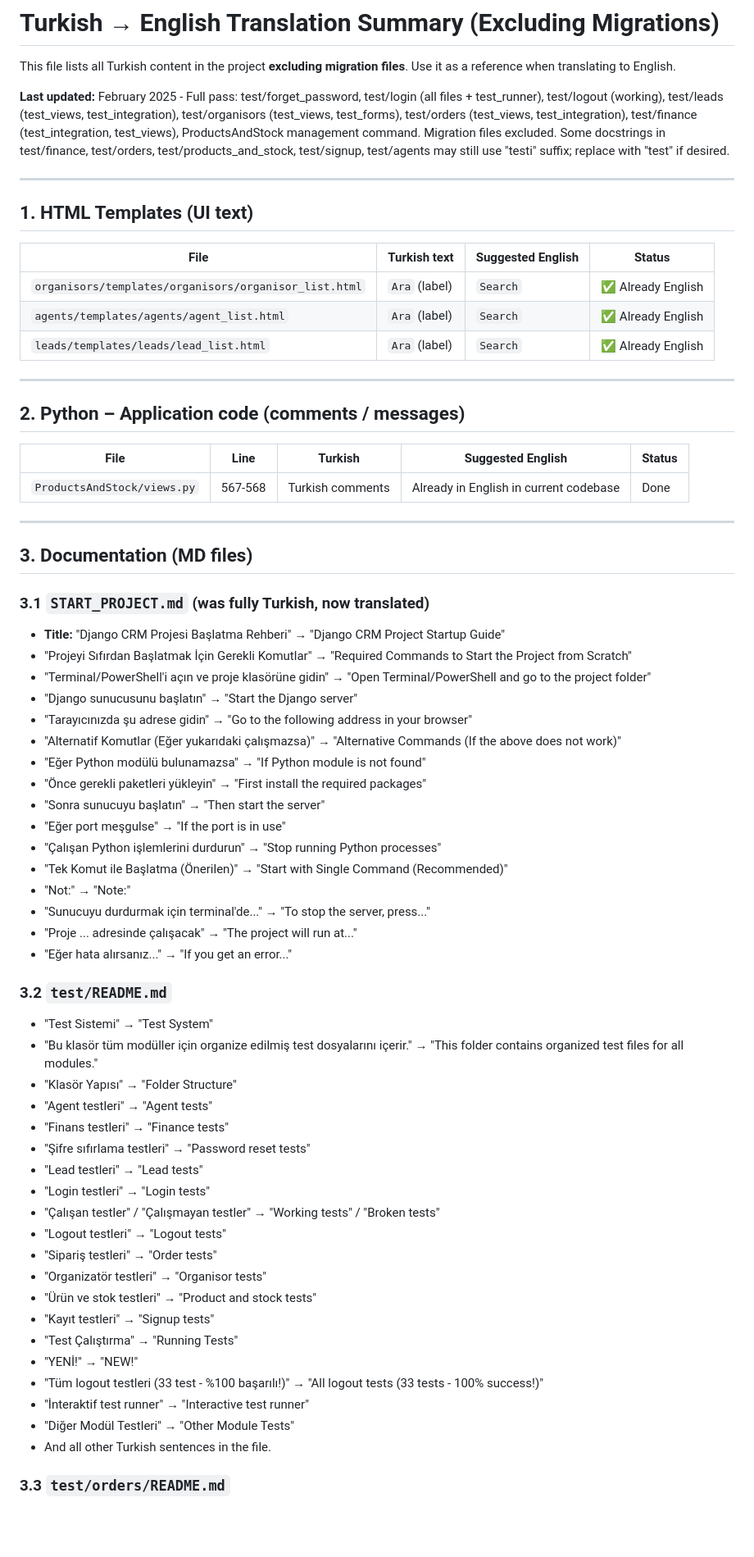
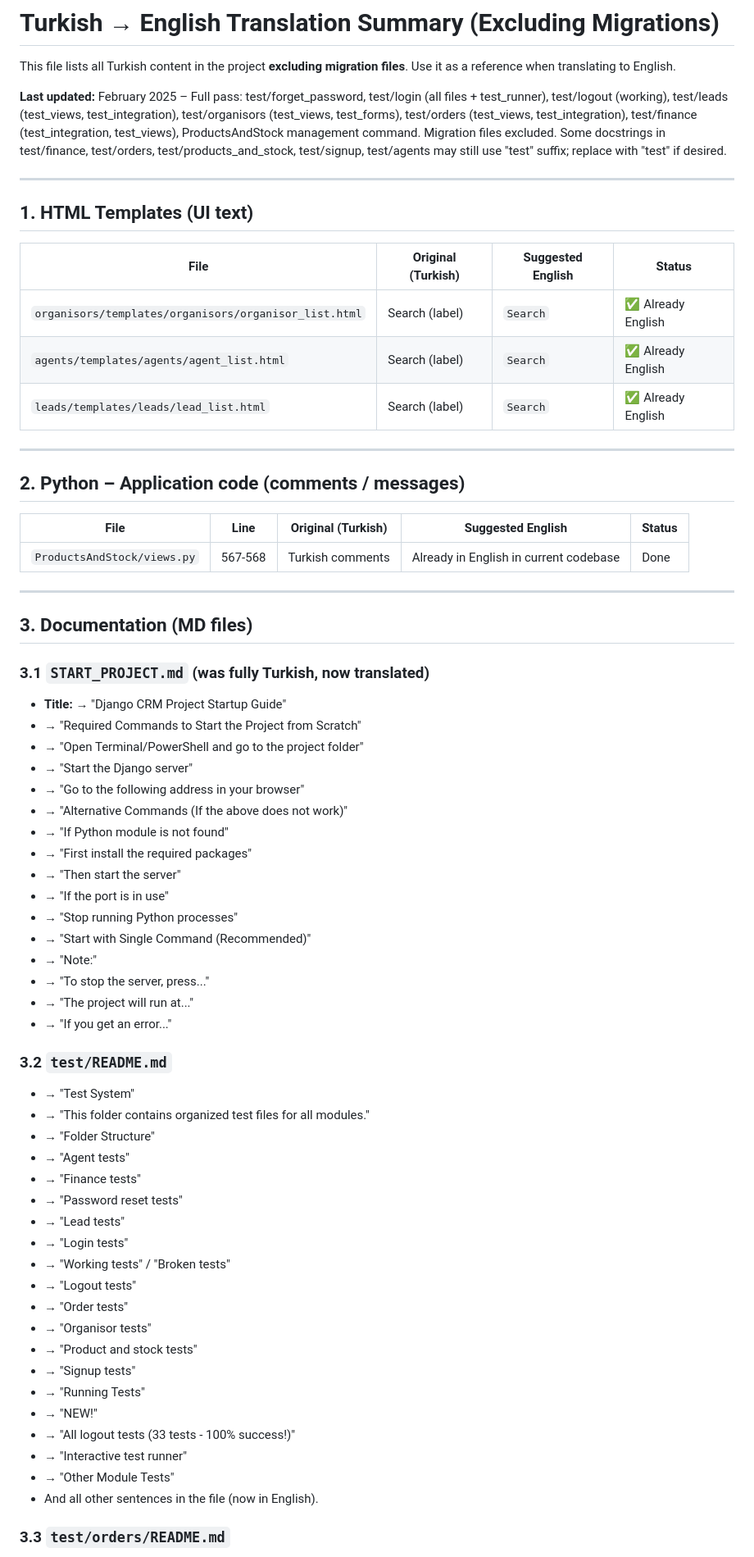
Before and after one commit to BerkAkidil9/Crm-Example, a Markdown page: TURKISH_TO_ENGLISH_AUDIT.md, the part around one of its changes. Shown at 82% size. Rendered like a GitHub page; blank space fills up the shorter version.

```diff
--- a/TURKISH_TO_ENGLISH_AUDIT.md
+++ b/TURKISH_TO_ENGLISH_AUDIT.md
@@ -2,24 +2,24 @@
 
 This file lists all Turkish content in the project **excluding migration files**. Use it as a reference when translating to English.
 
-**Last updated:** February 2025 - Full pass: test/forget_password, test/login (all files + test_runner), test/logout (working), test/leads (test_views, test_integration), test/organisors (test_views, test_forms), test/orders (test_views, test_integration), test/finance (test_integration, test_views), ProductsAndStock management command. Migration files excluded. Some docstrings in test/finance, test/orders, test/products_and_stock, test/signup, test/agents may still use "testi" suffix; replace with "test" if desired.
+**Last updated:** February 2025 – Full pass: test/forget_password, test/login (all files + test_runner), test/logout (working), test/leads (test_views, test_integration), test/organisors (test_views, test_forms), test/orders (test_views, test_integration), test/finance (test_integration, test_views), ProductsAndStock management command. Migration files excluded. Some docstrings in test/finance, test/orders, test/products_and_stock, test/signup, test/agents may still use "test" suffix; replace with "test" if desired.
 
 ---
 
 ## 1. HTML Templates (UI text)
 
-| File | Turkish text | Suggested English | Status |
-|-------|--------------|---------------------|--------|
-| `organisors/templates/organisors/organisor_list.html` | `Ara` (label) | `Search` | ✅ Already English |
-| `agents/templates/agents/agent_list.html` | `Ara` (label) | `Search` | ✅ Already English |
-| `leads/templates/leads/lead_list.html` | `Ara` (label) | `Search` | ✅ Already English |
+| File | Original (Turkish) | Suggested English | Status |
+|-------|---------------------|---------------------|--------|
+| `organisors/templates/organisors/organisor_list.html` | Search (label) | `Search` | ✅ Already English |
+| `agents/templates/agents/agent_list.html` | Search (label) | `Search` | ✅ Already English |
+| `leads/templates/leads/lead_list.html` | Search (label) | `Search` | ✅ Already English |
 
 ---
 
 ## 2. Python – Application code (comments / messages)
 
-| File | Line | Turkish | Suggested English | Status |
-|-------|-------|--------|---------------------|--------|
+| File | Line | Original (Turkish) | Suggested English | Status |
+|-------|-------|---------------------|---------------------|--------|
 | `ProductsAndStock/views.py` | 567-568 | Turkish comments | Already in English in current codebase | Done |
 
 ---
@@ -27,43 +27,43 @@ This file lists all Turkish content in the project **excluding migration files**
 ## 3. Documentation (MD files)
 
 ### 3.1 `START_PROJECT.md` (was fully Turkish, now translated)
-- **Title:** "Django CRM Projesi Başlatma Rehberi" → "Django CRM Project Startup Guide"
-- "Projeyi Sıfırdan Başlatmak İçin Gerekli Komutlar" → "Required Commands to Start the Project from Scratch"
-- "Terminal/PowerShell'i açın ve proje klasörüne gidin" → "Open Terminal/PowerShell and go to the project folder"
-- "Django sunucusunu başlatın" → "Start the Django server"
-- "Tarayıcınızda şu adrese gidin" → "Go to the following address in your browser"
-- "Alternatif Komutlar (Eğer yukarıdaki çalışmazsa)" → "Alternative Commands (If the above does not work)"
-- "Eğer Python modülü bulunamazsa" → "If Python module is not found"
-- "Önce gerekli paketleri yükleyin" → "First install the required packages"
-- "Sonra sunucuyu başlatın" → "Then start the server"
-- "Eğer port meşgulse" → "If the port is in use"
-- "Çalışan Python işlemlerini durdurun" → "Stop running Python processes"
-- "Tek Komut ile Başlatma (Önerilen)" → "Start with Single Command (Recommended)"
-- "Not:" → "Note:"
-- "Sunucuyu durdurmak için terminal'de..." → "To stop the server, press..."
-- "Proje ... adresinde çalışacak" → "The project will run at..."
-- "Eğer hata alırsanız..." → "If you get an error..."
+- **Title:** → "Django CRM Project Startup Guide"
+- → "Required Commands to Start the Project from Scratch"
+- → "Open Terminal/PowerShell and go to the project folder"
+- → "Start the Django server"
+- → "Go to the following address in your browser"
+- → "Alternative Commands (If the above does not work)"
+- → "If Python module is not found"
+- → "First install the required packages"
+- → "Then start the server"
+- → "If the port is in use"
+- → "Stop running Python processes"
+- → "Start with Single Command (Recommended)"
+- → "Note:"
+- → "To stop the server, press..."
+- → "The project will run at..."
+- → "If you get an error..."
 
 ### 3.2 `test/README.md`
-- "Test Sistemi" → "Test System"
-- "Bu klasör tüm modüller için organize edilmiş test dosyalarını içerir." → "This folder contains organized test files for all modules."
-- "Klasör Yapısı" → "Folder Structure"
-- "Agent testleri" → "Agent tests"
-- "Finans testleri" → "Finance tests"
-- "Şifre sıfırlama testleri" → "Password reset tests"
-- "Lead testleri" → "Lead tests"
-- "Login testleri" → "Login tests"
-- "Çalışan testler" / "Çalışmayan testler" → "Working tests" / "Broken tests"
-- "Logout testleri" → "Logout tests"
-- "Sipariş testleri" → "Order tests"
-- "Organizatör testleri" → "Organisor tests"
-- "Ürün ve stok testleri" → "Product and stock tests"
-- "Kayıt testleri" → "Signup tests"
-- "Test Çalıştırma" → "Running Tests"
-- "YENİ!" → "NEW!"
-- "Tüm logout testleri (33 test - %100 başarılı!)" → "All logout tests (33 tests - 100% success!)"
-- "İnteraktif test runner" → "Interactive test runner"
-- "Diğer Modül Testleri" → "Other Module Tests"
-- And all other Turkish sentences in the file.
+- → "Test System"
+- → "This folder contains organized test files for all modules."
+- → "Folder Structure"
+- → "Agent tests"
+- → "Finance tests"
+- → "Password reset tests"
+- → "Lead tests"
+- → "Login tests"
+- → "Working tests" / "Broken tests"
+- → "Logout tests"
+- → "Order tests"
+- → "Organisor tests"
+- → "Product and stock tests"
+- → "Signup tests"
+- → "Running Tests"
+- → "NEW!"
+- → "All logout tests (33 tests - 100% success!)"
+- → "Interactive test runner"
+- → "Other Module Tests"
+- And all other sentences in the file (now in English).
 
 ### 3.3 `test/orders/README.md`
```
Also changed, not shown: other parts of TURKISH_TO_ENGLISH_AUDIT.md (+58 -58 lines), TURKCE_BULUNAN_YERLER.md (+17 -17 lines), TURKCE_INGILIZCE_CEVIRI_LISTESI.md (+42 -42 lines).
